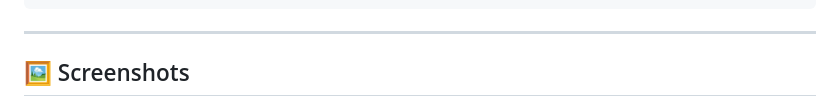
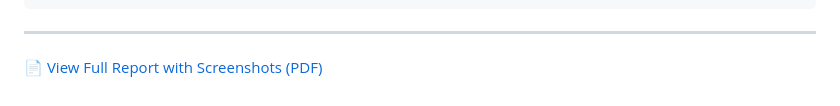
Before and after one commit to JothiSri2005/ATM-Database, a Markdown page: README.md, the part around the change printed below. GitHub-like rendering.

```diff
--- a/README.md
+++ b/README.md
@@ -81,5 +81,5 @@ The project simulates a real-world ATM system where users can independently perf
 
 ---
 
-## 🖼️ Screenshots
+📄 [View Full Report with Screenshots (PDF)](docs/ATM_DBMS_Project.pdf)
 
```
Also changed, not shown: other parts of README.md (+0 -16 lines).
